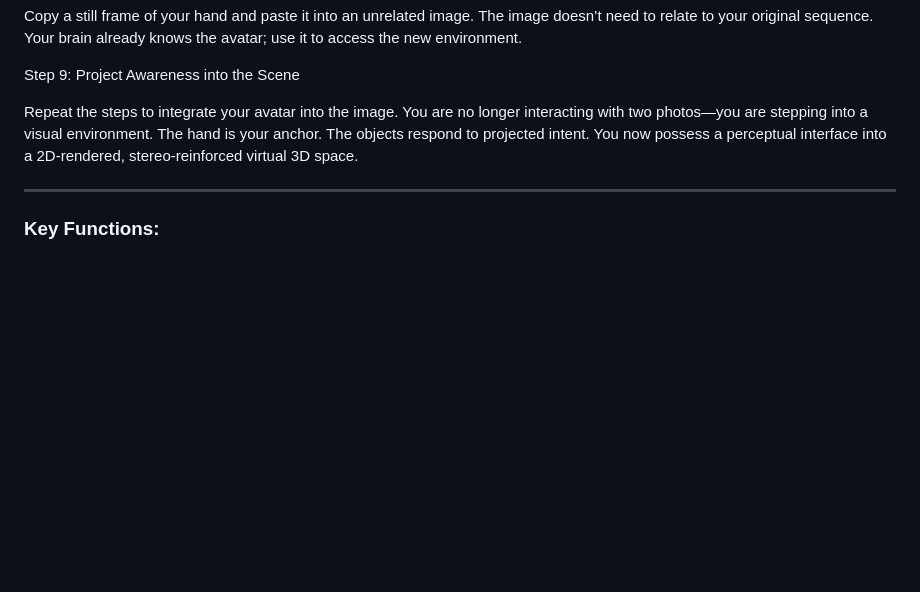
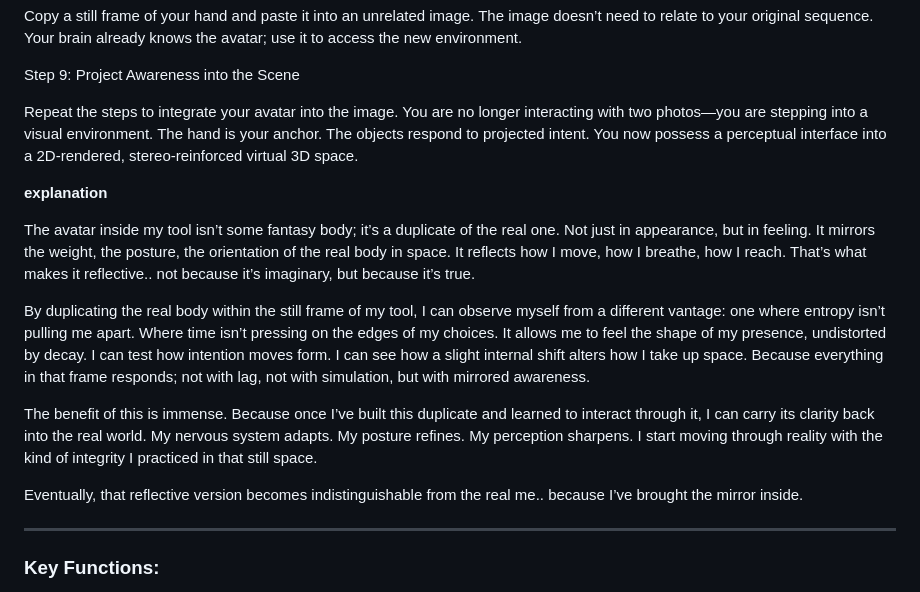
Before and after one commit to Angledcrystals/AndroidVR, a Markdown page: README.md, the part around the change. GitHub-like rendering; blank space fills up the shorter version.

```diff
--- a/README.md
+++ b/README.md
@@ -99,6 +99,16 @@ Step 9: Project Awareness into the Scene
 
 Repeat the steps to integrate your avatar into the image. You are no longer interacting with two photos—you are stepping into a visual environment. The hand is your anchor. The objects respond to projected intent. You now possess a perceptual interface into a 2D-rendered, stereo-reinforced virtual 3D space.
 
+**explanation**
+
+The avatar inside my tool isn’t some fantasy body; it’s a duplicate of the real one. Not just in appearance, but in feeling. It mirrors the weight, the posture, the orientation of the real body in space. It reflects how I move, how I breathe, how I reach. That’s what makes it reflective.. not because it’s imaginary, but because it’s true.
+
+By duplicating the real body within the still frame of my tool, I can observe myself from a different vantage: one where entropy isn’t pulling me apart. Where time isn’t pressing on the edges of my choices. It allows me to feel the shape of my presence, undistorted by decay. I can test how intention moves form. I can see how a slight internal shift alters how I take up space. Because everything in that frame responds; not with lag, not with simulation, but with mirrored awareness.
+
+The benefit of this is immense. Because once I’ve built this duplicate and learned to interact through it, I can carry its clarity back into the real world. My nervous system adapts. My posture refines. My perception sharpens. I start moving through reality with the kind of integrity I practiced in that still space.
+
+Eventually, that reflective version becomes indistinguishable from the real me.. because I’ve brought the mirror inside.
+
 ---
 
 ### Key Functions:
```
